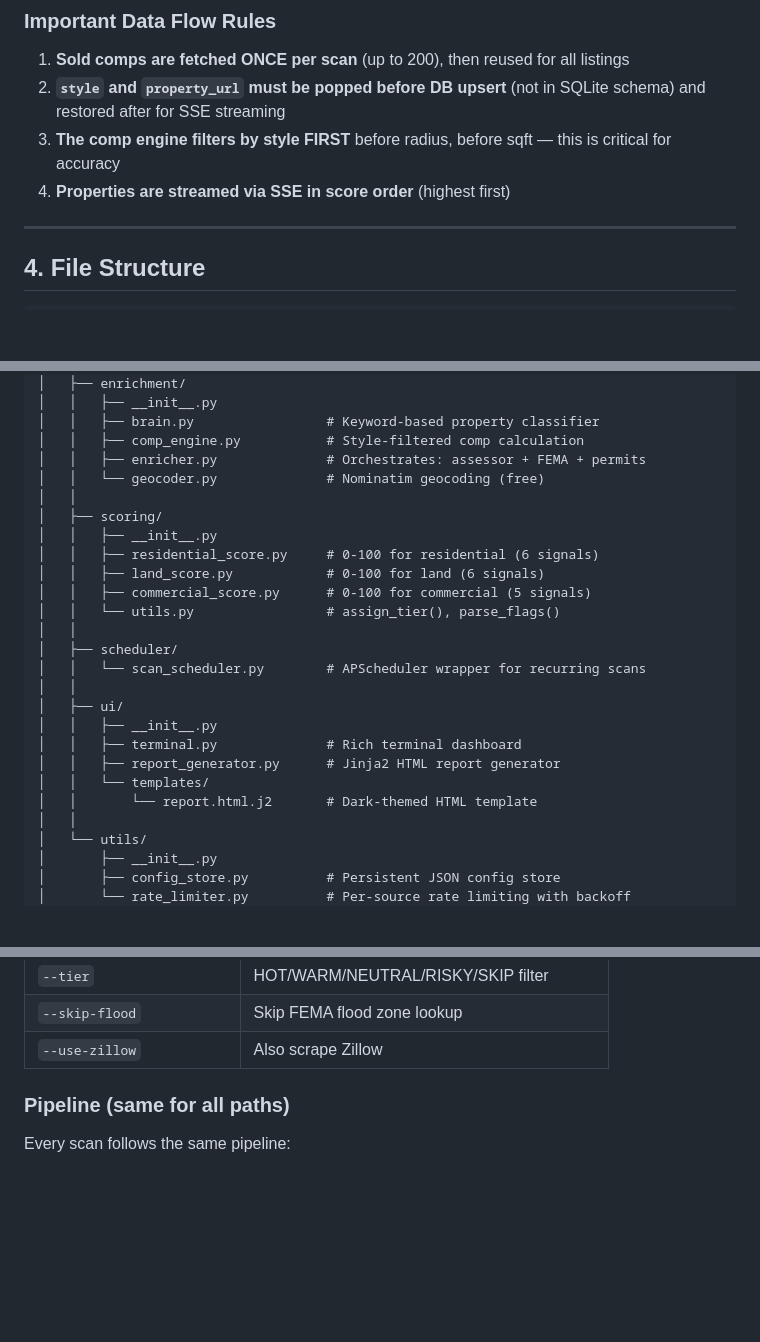
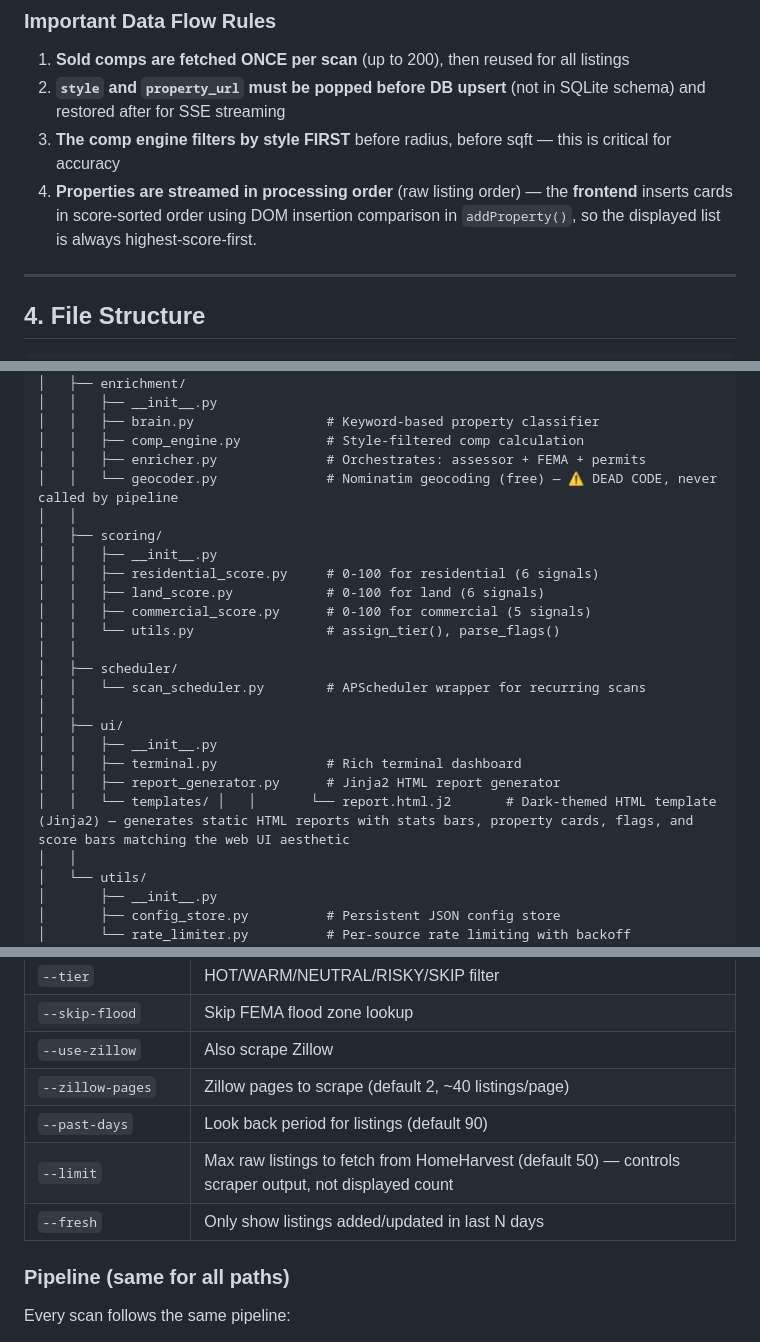
Before and after one commit to bbat12/regogv8, a Markdown page: REGOG_V4_Build_Prompt.md, 3 parts joined by grey strips. GitHub-like rendering; blank space fills up the shorter version.

```diff
--- a/REGOG_V4_Build_Prompt.md
+++ b/REGOG_V4_Build_Prompt.md
@@ -157,7 +170,7 @@ User Input (location, type, price range)
 1. **Sold comps are fetched ONCE per scan** (up to 200), then reused for all listings
 2. **`style` and `property_url` must be popped before DB upsert** (not in SQLite schema) and restored after for SSE streaming
 3. **The comp engine filters by style FIRST** before radius, before sqft — this is critical for accuracy
-4. **Properties are streamed via SSE in score order** (highest first)
+4. **Properties are streamed in processing order** (raw listing order) — the **frontend** inserts cards in score-sorted order using DOM insertion comparison in `addProperty()`, so the displayed list is always highest-score-first.
 
 ---
 
@@ -192,7 +205,7 @@ regog/
 │   │   ├── brain.py                 # Keyword-based property classifier
 │   │   ├── comp_engine.py           # Style-filtered comp calculation
 │   │   ├── enricher.py              # Orchestrates: assessor + FEMA + permits
-│   │   └── geocoder.py              # Nominatim geocoding (free)
+│   │   └── geocoder.py              # Nominatim geocoding (free) — ⚠️ DEAD CODE, never called by pipeline
 │   │
 │   ├── scoring/
 │   │   ├── __init__.py
@@ -208,8 +221,7 @@ regog/
 │   │   ├── __init__.py
 │   │   ├── terminal.py              # Rich terminal dashboard
 │   │   ├── report_generator.py      # Jinja2 HTML report generator
-│   │   └── templates/
-│   │       └── report.html.j2       # Dark-themed HTML template
+│   │   └── templates/ │   │       └── report.html.j2       # Dark-themed HTML template (Jinja2) — generates static HTML reports with stats bars, property cards, flags, and score bars matching the web UI aesthetic
 │   │
 │   └── utils/
 │       ├── __init__.py
@@ -728,6 +746,10 @@ regog config --set comp_radius_miles=5
 | `--tier` | HOT/WARM/NEUTRAL/RISKY/SKIP filter |
 | `--skip-flood` | Skip FEMA flood zone lookup |
 | `--use-zillow` | Also scrape Zillow |
+| `--zillow-pages` | Zillow pages to scrape (default 2, ~40 listings/page) |
+| `--past-days` | Look back period for listings (default 90) |
+| `--limit` | Max raw listings to fetch from HomeHarvest (default 50) — controls scraper output, not displayed count |
+| `--fresh` | Only show listings added/updated in last N days |
 
 ### Pipeline (same for all paths)
 
```
Also changed, not shown: other parts of REGOG_V4_Build_Prompt.md (+27 -10 lines).
